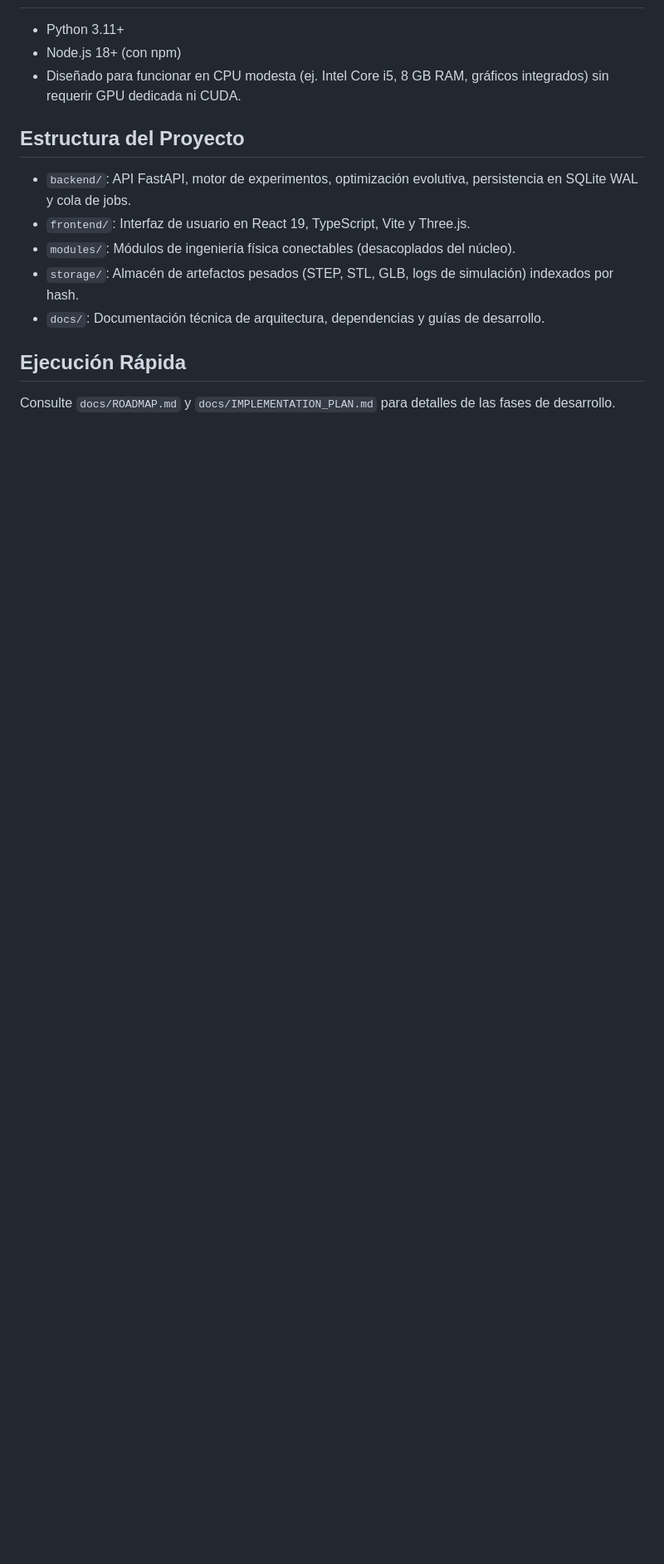
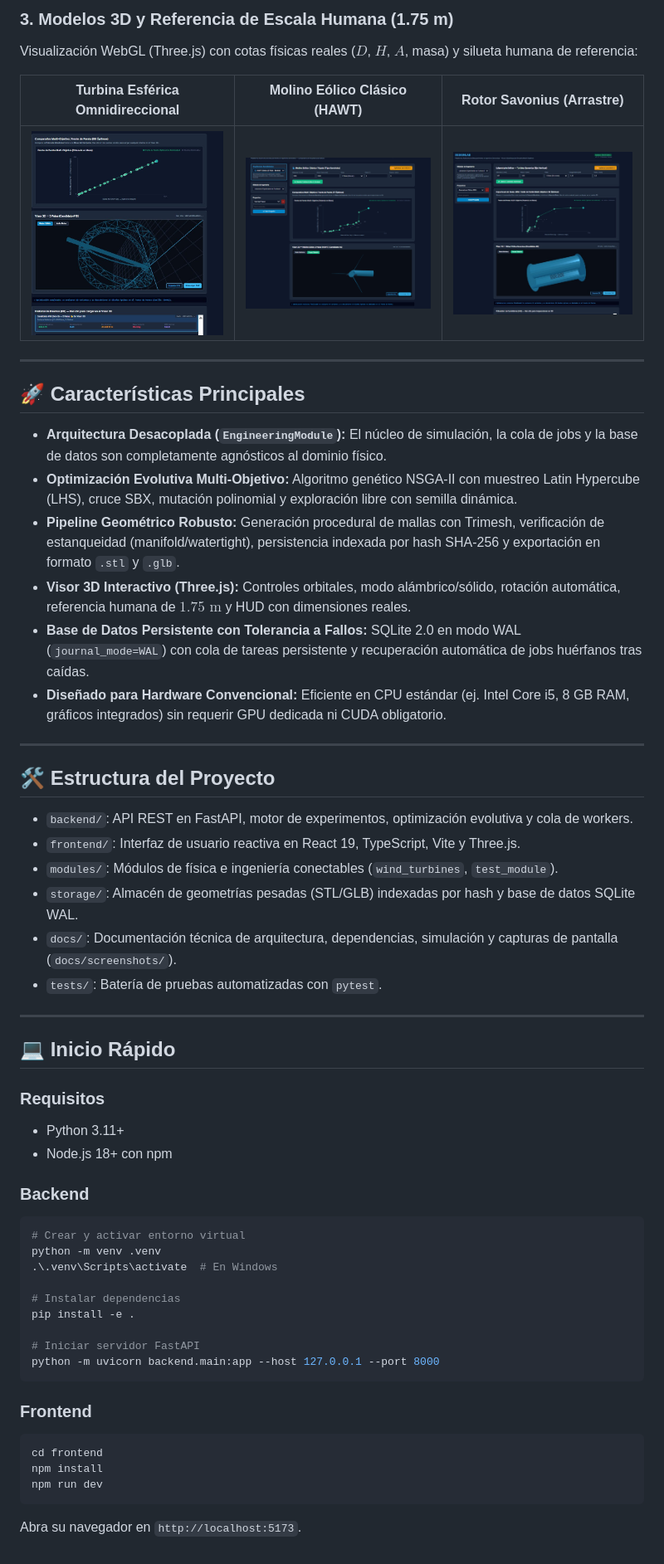
Before and after one commit to 2kAngel/OptimizerLab, a Markdown page: README.md, the part around one of its changes. Shown at 83% size. GitHub-like rendering; pictures changed too: docs/screenshots/03_spherical_turbine_3d.jpg (added), docs/screenshots/04_hawt_conventional_3d.png (added), docs/screenshots/05_savonius_vawt_3d.jpg (added); blank space fills up the shorter version.

Commit message:
docs: add screenshots and visual gallery to README

````diff
--- a/README.md
+++ b/README.md
@@ -6,13 +19,58 @@ DesignLab es una plataforma de descubrimiento e ingeniería generativa autónoma
+### 3. Modelos 3D y Referencia de Escala Humana (1.75 m)
+Visualización WebGL (Three.js) con cotas físicas reales ($D$, $H$, $A$, masa) y silueta humana de referencia:
+
+| Turbina Esférica Omnidireccional | Molino Eólico Clásico (HAWT) | Rotor Savonius (Arrastre) |
+|:---:|:---:|:---:|
+| ![Turbina Esférica](docs/screenshots/03_spherical_turbine_3d.jpg) | ![HAWT Clásico](docs/screenshots/04_hawt_conventional_3d.png) | ![Savonius](docs/screenshots/05_savonius_vawt_3d.jpg) |
+
+---
+
+## 🚀 Características Principales
+
+- **Arquitectura Desacoplada (`EngineeringModule`):** El núcleo de simulación, la cola de jobs y la base de datos son completamente agnósticos al dominio físico.
+- **Optimización Evolutiva Multi-Objetivo:** Algoritmo genético NSGA-II con muestreo Latin Hypercube (LHS), cruce SBX, mutación polinomial y exploración libre con semilla dinámica.
+- **Pipeline Geométrico Robusto:** Generación procedural de mallas con Trimesh, verificación de estanqueidad (manifold/watertight), persistencia indexada por hash SHA-256 y exportación en formato `.stl` y `.glb`.
+- **Visor 3D Interactivo (Three.js):** Controles orbitales, modo alámbrico/sólido, rotación automática, referencia humana de $1.75\text{ m}$ y HUD con dimensiones reales.
+- **Base de Datos Persistente con Tolerancia a Fallos:** SQLite 2.0 en modo WAL (`journal_mode=WAL`) con cola de tareas persistente y recuperación automática de jobs huérfanos tras caídas.
+- **Diseñado para Hardware Convencional:** Eficiente en CPU estándar (ej. Intel Core i5, 8 GB RAM, gráficos integrados) sin requerir GPU dedicada ni CUDA obligatorio.
+
+---
+
+## 🛠️ Estructura del Proyecto
+
+- `backend/`: API REST en FastAPI, motor de experimentos, optimización evolutiva y cola de workers.
+- `frontend/`: Interfaz de usuario reactiva en React 19, TypeScript, Vite y Three.js.
+- `modules/`: Módulos de física e ingeniería conectables (`wind_turbines`, `test_module`).
+- `storage/`: Almacén de geometrías pesadas (STL/GLB) indexadas por hash y base de datos SQLite WAL.
+- `docs/`: Documentación técnica de arquitectura, dependencias, simulación y capturas de pantalla (`docs/screenshots/`).
+- `tests/`: Batería de pruebas automatizadas con `pytest`.
+
+---
+
+## 💻 Inicio Rápido
+
+### Requisitos
 - Python 3.11+
-- Node.js 18+ (con npm)
-- Diseñado para funcionar en CPU modesta (ej. Intel Core i5, 8 GB RAM, gráficos integrados) sin requerir GPU dedicada ni CUDA.
+- Node.js 18+ con npm
 
-## Estructura del Proyecto
-- `backend/`: API FastAPI, motor de experimentos, optimización evolutiva, persistencia en SQLite WAL y cola de jobs.
-- `frontend/`: Interfaz de usuario en React 19, TypeScript, Vite y Three.js.
-- `modules/`: Módulos de ingeniería física conectables (desacoplados del núcleo).
-- `storage/`: Almacén de artefactos pesados (STEP, STL, GLB, logs de simulación) indexados por hash.
-- `docs/`: Documentación técnica de arquitectura, dependencias y guías de desarrollo.
+### Backend
+```bash
+# Crear y activar entorno virtual
+python -m venv .venv
+.\.venv\Scripts\activate  # En Windows
 
-## Ejecución Rápida
-Consulte `docs/ROADMAP.md` y `docs/IMPLEMENTATION_PLAN.md` para detalles de las fases de desarrollo.
+# Instalar dependencias
+pip install -e .
+
+# Iniciar servidor FastAPI
+python -m uvicorn backend.main:app --host 127.0.0.1 --port 8000
+```
+
+### Frontend
+```bash
+cd frontend
+npm install
+npm run dev
+```
+
+Abra su navegador en `http://localhost:5173`.
````
Also changed, not shown: other parts of README.md (+16 -3 lines), docs/screenshots/01_laboratory_pareto_opt.jpg (added), docs/screenshots/02_cross_architecture_comparator.jpg (added).
